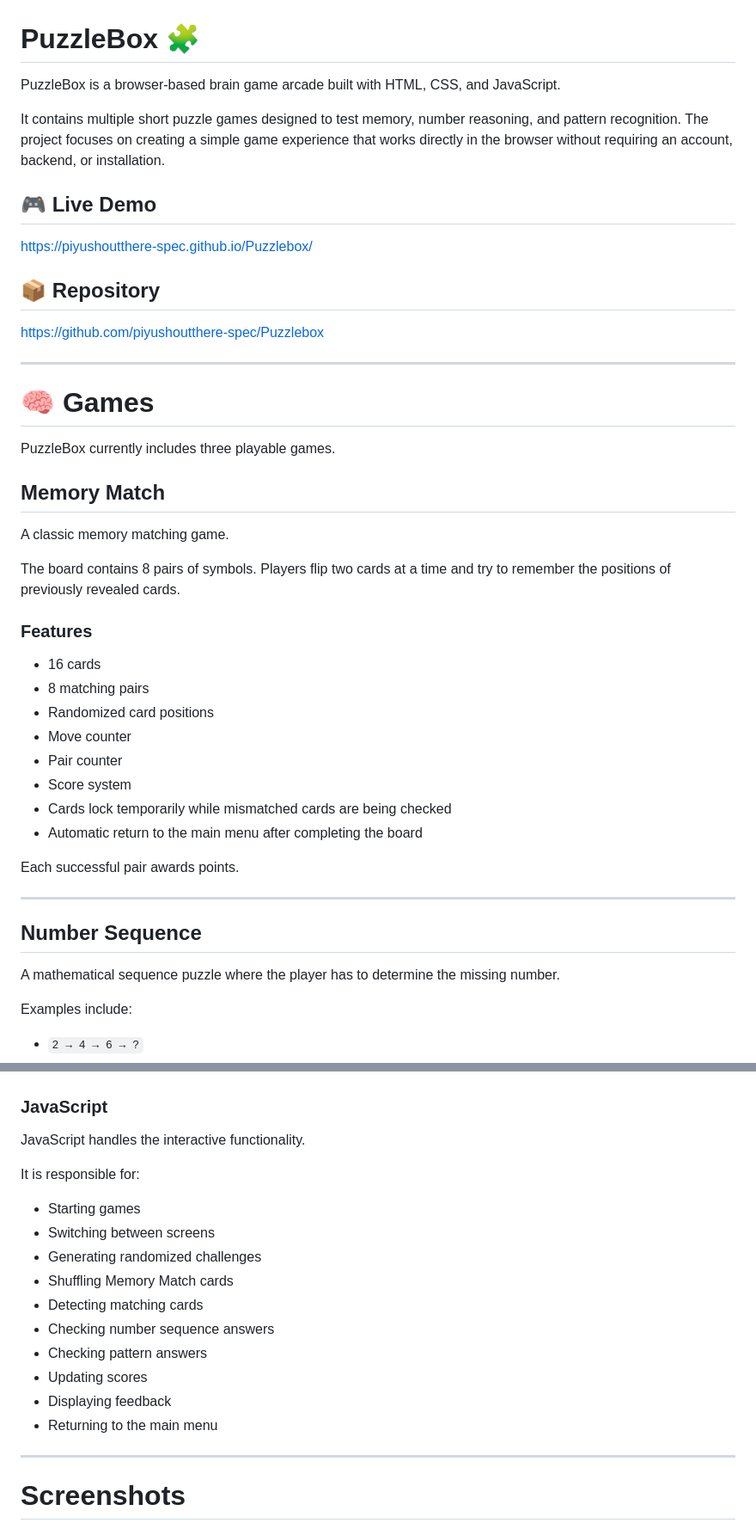
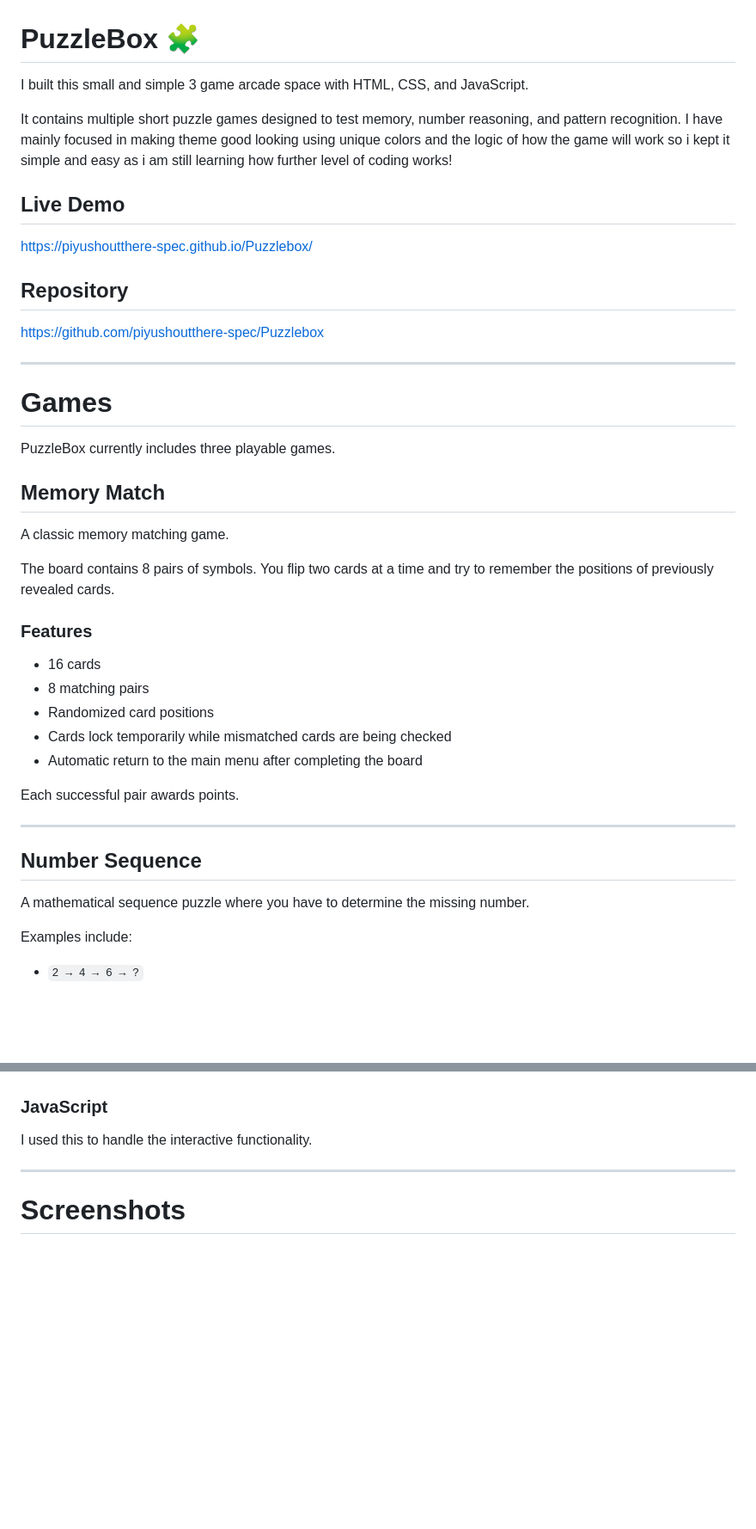
Before and after one commit to piyushoutthere-spec/Puzzlebox, a Markdown page: README.md, 2 parts joined by grey strips. Shown at 86% size. Drawn GitHub-style; blank space fills up the shorter version.

```diff
--- a/README.md
+++ b/README.md
@@ -1,20 +1,22 @@
 # PuzzleBox 🧩
 
-PuzzleBox is a browser-based brain game arcade built with HTML, CSS, and JavaScript.
+I built this small and simple 3 game arcade space with HTML, CSS, and JavaScript.
 
-It contains multiple short puzzle games designed to test memory, number reasoning, and pattern recognition. The project focuses on creating a simple game experience that works directly in the browser without requiring an account, backend, or installation.
+It contains multiple short puzzle games designed to test memory, number reasoning, and pattern recognition.
+I have mainly focused in making theme good looking using unique colors and the logic of how the game will work
+so i kept it simple and easy as i am still learning how further level of coding works!
 
-## 🎮 Live Demo
+##  Live Demo
 
 https://piyushoutthere-spec.github.io/Puzzlebox/
 
-## 📦 Repository
+##  Repository
 
 https://github.com/piyushoutthere-spec/Puzzlebox
 
 ---
 
-# 🧠 Games
+#  Games
 
 PuzzleBox currently includes three playable games.
 
@@ -22,16 +24,13 @@ PuzzleBox currently includes three playable games.
 
 A classic memory matching game.
 
-The board contains 8 pairs of symbols. Players flip two cards at a time and try to remember the positions of previously revealed cards.
+The board contains 8 pairs of symbols. You flip two cards at a time and try to remember the positions of previously revealed cards.
 
 ### Features
 
 - 16 cards
 - 8 matching pairs
 - Randomized card positions
-- Move counter
-- Pair counter
-- Score system
 - Cards lock temporarily while mismatched cards are being checked
 - Automatic return to the main menu after completing the board
 
@@ -41,7 +40,7 @@ Each successful pair awards points.
 
 ## Number Sequence
 
-A mathematical sequence puzzle where the player has to determine the missing number.
+A mathematical sequence puzzle where you have to determine the missing number.
 
 Examples include:
 
@@ -173,20 +131,7 @@ The interface includes:
 
 ### JavaScript
 
-JavaScript handles the interactive functionality.
-
-It is responsible for:
-
-- Starting games
-- Switching between screens
-- Generating randomized challenges
-- Shuffling Memory Match cards
-- Detecting matching cards
-- Checking number sequence answers
-- Checking pattern answers
-- Updating scores
-- Displaying feedback
-- Returning to the main menu
+I used this to handle the interactive functionality.
 
 ---
 
```
Also changed, not shown: other parts of README.md (+5 -46 lines).
